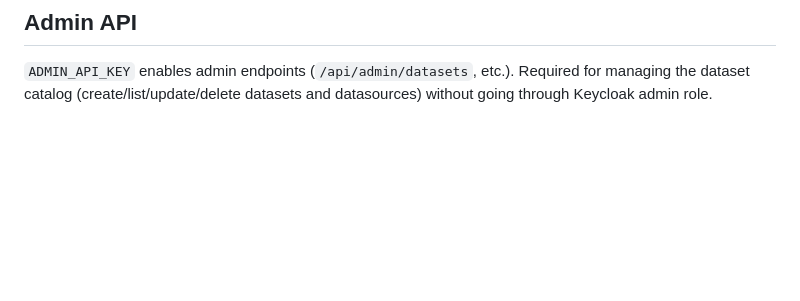
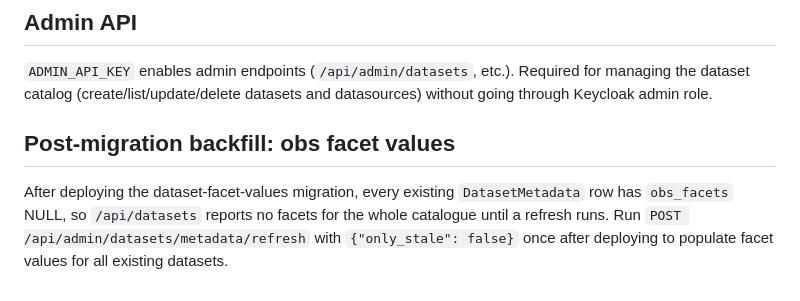
Before and after one commit to cBioPortal/cell-explorer-py, a Markdown page: DEPLOYMENT.md, the part around the change. Drawn GitHub-style; blank space fills up the shorter version.

Commit message:
docs: note the post-migration facet backfill sweep
Existing rows have obs_facets NULL until POST /api/admin/datasets/metadata/refresh
(only_stale=false) is run once after deploying this change.

```diff
--- a/DEPLOYMENT.md
+++ b/DEPLOYMENT.md
@@ -48,3 +48,7 @@ Cookie lifetimes are configurable via `ACCESS_COOKIE_MAX_AGE` and `REFRESH_COOKI
 ## Admin API
 
 `ADMIN_API_KEY` enables admin endpoints (`/api/admin/datasets`, etc.). Required for managing the dataset catalog (create/list/update/delete datasets and datasources) without going through Keycloak admin role.
+
+## Post-migration backfill: obs facet values
+
+After deploying the dataset-facet-values migration, every existing `DatasetMetadata` row has `obs_facets` NULL, so `/api/datasets` reports no facets for the whole catalogue until a refresh runs. Run `POST /api/admin/datasets/metadata/refresh` with `{"only_stale": false}` once after deploying to populate facet values for all existing datasets.
```
